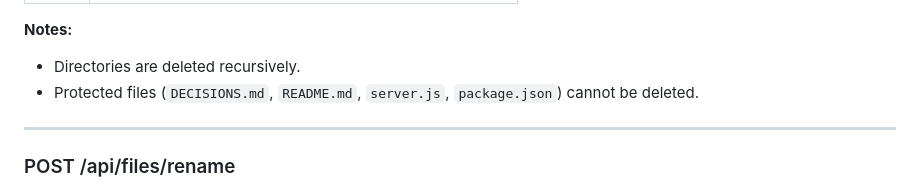
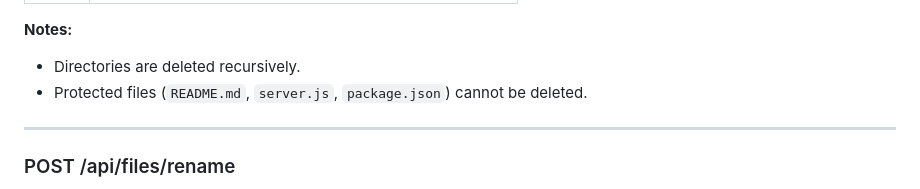
Before and after one commit to sidarora28/todo-md, a Markdown page: docs/API.md, the part around the change. Rendered like a GitHub page.

Commit message:
Fix stale DECISIONS.md reference in API docs
DECISIONS.md doesn't exist and isn't in the actual PROTECTED_FILES array.
Remove it from the documentation.

https://claude.ai/code/session_01E8U6Sa6D9vUTfpQxfsPgFJ

```diff
--- a/docs/API.md
+++ b/docs/API.md
@@ -689,7 +689,7 @@ Delete a file or directory.
 
 **Notes:**
 - Directories are deleted recursively.
-- Protected files (`DECISIONS.md`, `README.md`, `server.js`, `package.json`) cannot be deleted.
+- Protected files (`README.md`, `server.js`, `package.json`) cannot be deleted.
 
 ---
 
```
